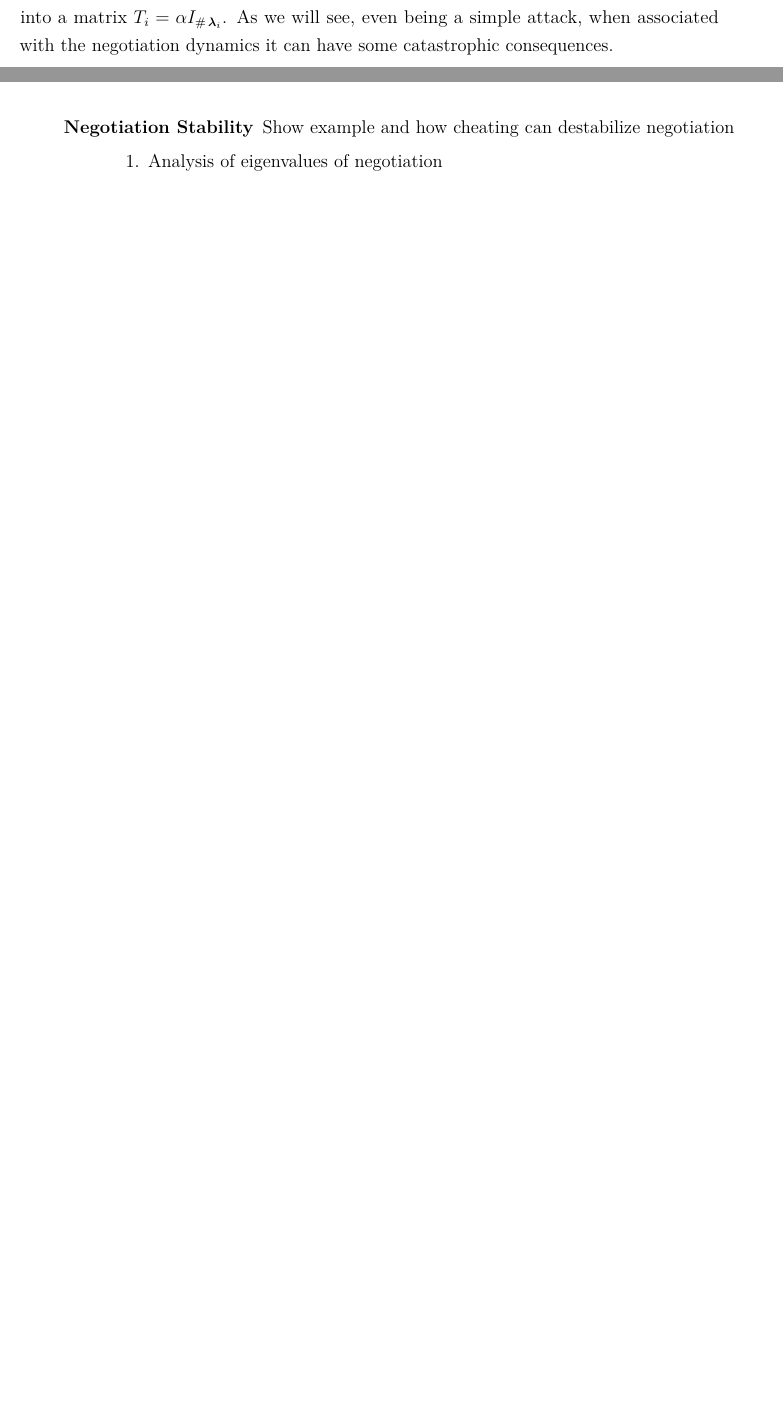
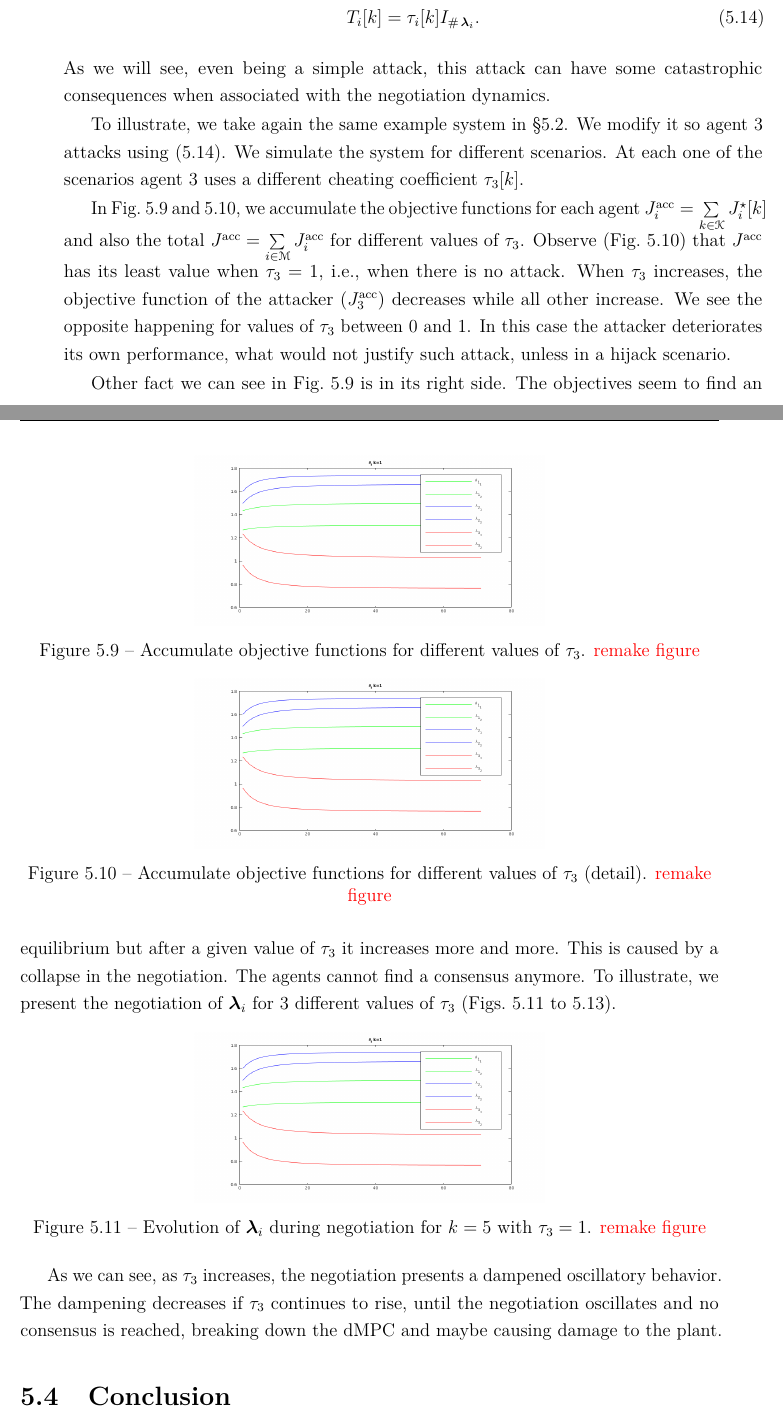
Before and after one commit to Accacio/thesis, a LaTeX thesis (main.tex, which reads main_matter/primal_decomposition.tex): two parts of pages 68 and 69 of 81 before the commit and two parts of pages 69 and 70 of 83 after it, joined at a grey line, cut at the place of the change, the shorter picture padded with empty space. Compiled offline with pdfLaTeX.

Commit message:
comment figures and conclusion

```diff
--- a/main_matter/primal_decomposition.tex
+++ b/main_matter/primal_decomposition.tex
@@ -385,9 +384 @@ This simple attack can be seen as a general case of the selfish attack~\cite{Vel
-The positive constant $\alpha$ which multiplies the local objective function can be translated into a matrix $T_{i}=\alpha I_{\card{\lambdai}}$.
-As we will see, even being a simple attack, when associated with the negotiation dynamics it can have some catastrophic consequences.
 
-\begin{description}
-  \item[Negotiation Stability] Show example and how cheating can destabilize negotiation
-        \begin{enumerate}
-          \item Analysis of eigenvalues of negotiation
-        \end{enumerate}
-\end{description}
@@ -393,0 +390,41 @@ As we will see, even being a simple attack, when associated with the negotiation
+\begin{equation}
+  \label{eq:selfish_attack}
+  T_{i}[k]=\tau_{i}[k] I_{\card{\lambdai}}.
+\end{equation}
+As we will see, even being a simple attack, this attack can have some catastrophic consequences when associated with the negotiation dynamics.
+
+To illustrate, we take again the same example system in~\S\ref{sec:example-interpr}.
+We modify it so agent $3$ attacks using~\eqref{eq:selfish_attack}.
+We simulate the system for different scenarios.
+At each one of the scenarios agent $3$ uses a different cheating coefficient $\tau_{3}[k]$.
+\newcommand{\Jacc}{J^{\text{acc}}}
+\newcommand{\Jiacc}[1][i]{J_{#1}^{\text{acc}}}
+
+In Fig.~\ref{fig:example_vary_tau_objective} and~\ref{fig:example_vary_tau_objective_detail}, we accumulate the objective functions for each agent ${\Jiacc=\sum\limits_{k\in\set{K}}J_{i}^{\star}[k]}$ and also the total ${\Jacc=\sum\limits_{i\in\set{M}}J_{i}^{\text{acc}}}$ for different values of $\tau_{3}$.
+Observe (Fig.~\ref{fig:example_vary_tau_objective_detail}) that $\Jacc$ has its least value when $\tau_{3}=1$, i.e., when there is no attack.
+When $\tau_{3}$ increases, the objective function of the attacker ($\Jiacc[3]$) decreases while all other increase.
+We see the opposite happening for values of $\tau_{3}$ between $0$ and $1$.
+In this case the attacker deteriorates its own performance, what would not justify such attack, unless in a hijack scenario.
+
+\begin{figure}[h]
+  \centering
+  \includegraphics[width=.5\textwidth]{../img/example_theta.png}
+  \caption{Accumulate objective functions for different values of $\tau_{3}$. \todo{remake figure}}\label{fig:example_vary_tau_objective}
+\end{figure}
+
+\begin{figure}[h]
+  \centering
+  \includegraphics[width=.5\textwidth]{../img/example_theta.png}
+  \caption{Accumulate objective functions for different values of $\tau_{3}$ (detail). \todo{remake figure}}\label{fig:example_vary_tau_objective_detail}
+\end{figure}
+
+Other fact we can see in Fig.~\ref{fig:example_vary_tau_objective} is in its right side. The objectives seem to find an equilibrium but after a given value of $\tau_{3}$ it increases more and more.
+This is caused by a collapse in the negotiation.
+The agents cannot find a consensus anymore.
+To illustrate, we present the negotiation of $\lambdai$ for $3$ different values of $\tau_{3}$ (Figs.~\ref{fig:example_vary_tau_lambda_tau_1} to~\ref{fig:example_vary_tau_lambda_tau_20}).
+
+% TODO(accacio):maybe put in a same figure.
+\begin{figure}[h]
+  \centering
+  \includegraphics[width=.5\textwidth]{../img/example_theta.png}
+  \caption{Evolution of $\lambdai$ during negotiation for $k=5$ with $\tau_{3}=1$. \todo{remake figure}}\label{fig:example_vary_tau_lambda_tau_1}
@@ -393,0 +442,5 @@ As we will see, even being a simple attack, when associated with the negotiation
+\end{figure}
+As we can see, as $\tau_{3}$ increases, the negotiation presents a dampened oscillatory behavior.
+The dampening decreases if $\tau_{3}$ continues to rise, until the negotiation oscillates and no consensus is reached, breaking down the \dmpc{} and maybe causing damage to the plant.
+
+\section{Conclusion}\label{sec:conclusion}
```
Also changed, not shown: main_matter/primal_decomposition.tex (36 more changed lines).
